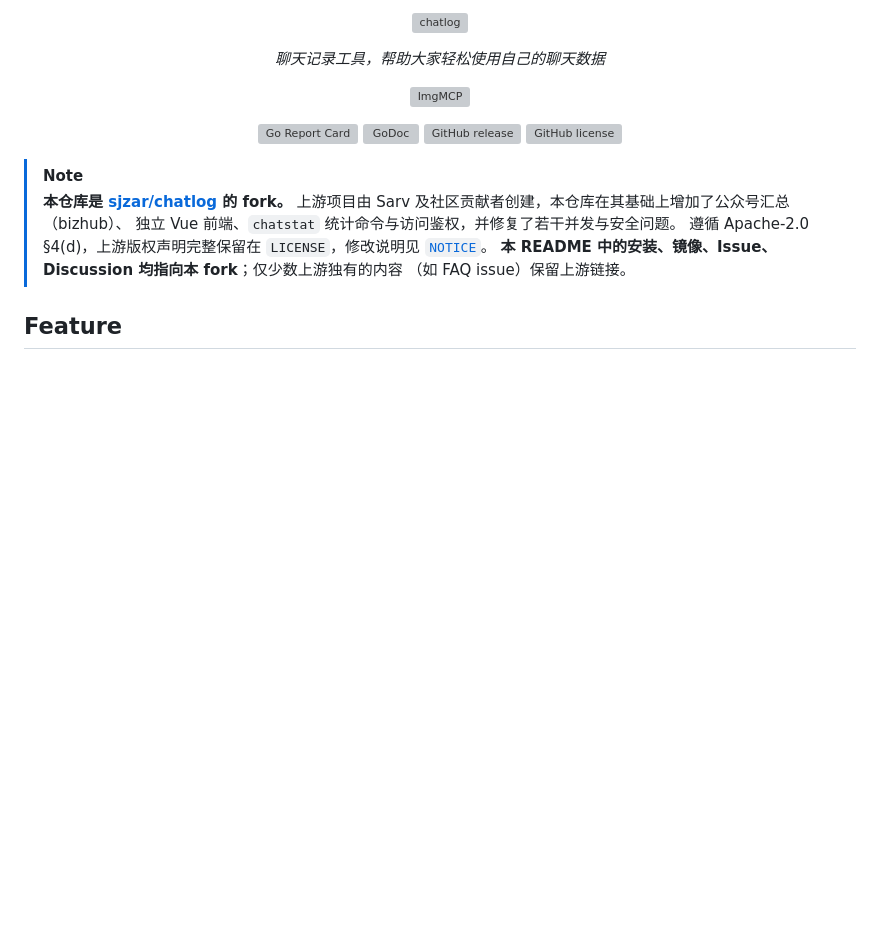
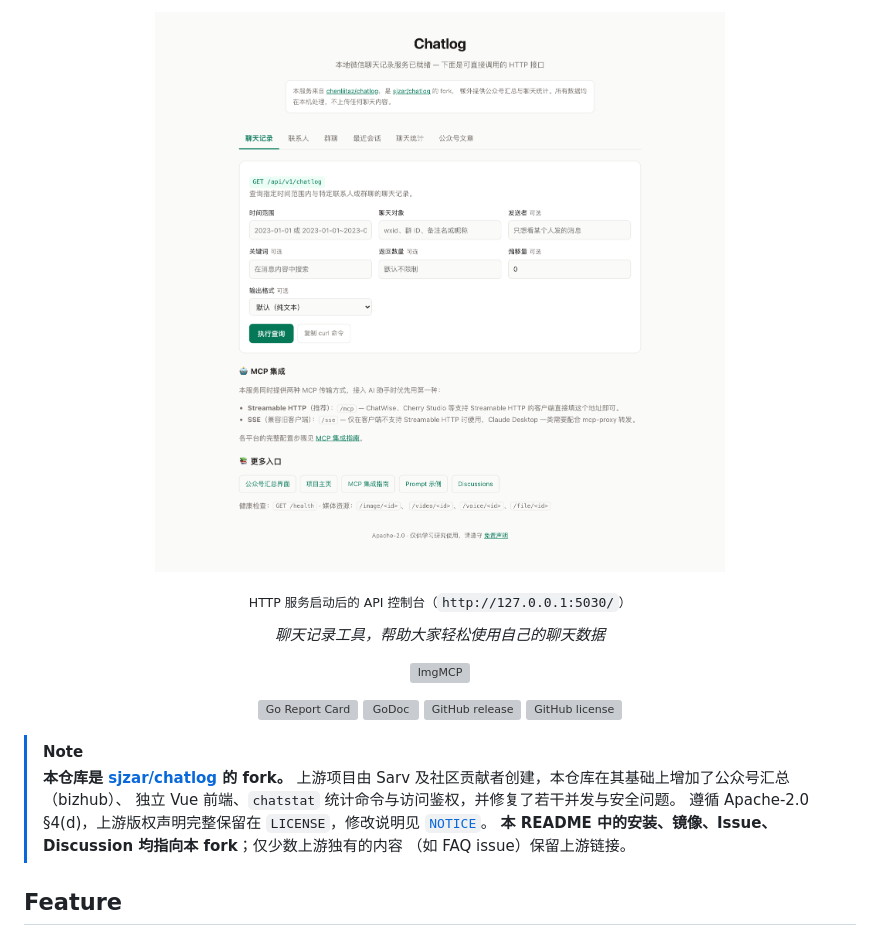
Before and after one commit to lululu811/wechat-chatlog, a Markdown page: README.md, the part around the change printed below. Rendered like a GitHub page; pictures changed too: docs/images/landing.png (added); blank space fills up the shorter version; grey boxes are pictures that could not be loaded.

```diff
--- a/README.md
+++ b/README.md
@@ -1,6 +1,8 @@
 <div align="center">
 
-![chatlog](https://github.com/user-attachments/assets/e085d3a2-e009-4463-b2fd-8bd7df2b50c3)
+![chatlog HTTP 控制台](docs/images/landing.png)
+
+<sub>HTTP 服务启动后的 API 控制台（`http://127.0.0.1:5030/`）</sub>
 
 _聊天记录工具，帮助大家轻松使用自己的聊天数据_
 
```
Also changed, not shown: other parts of README.md (+6 -1 lines), 4 other files.
